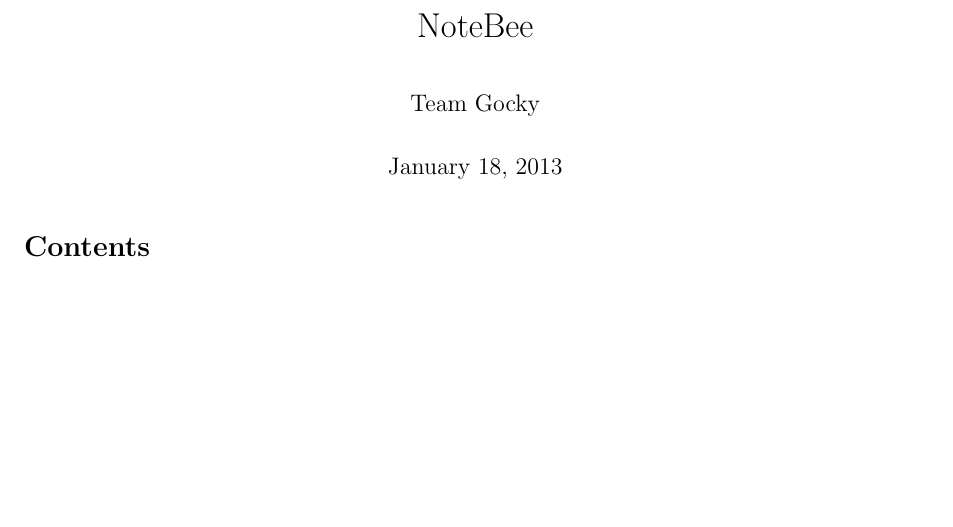
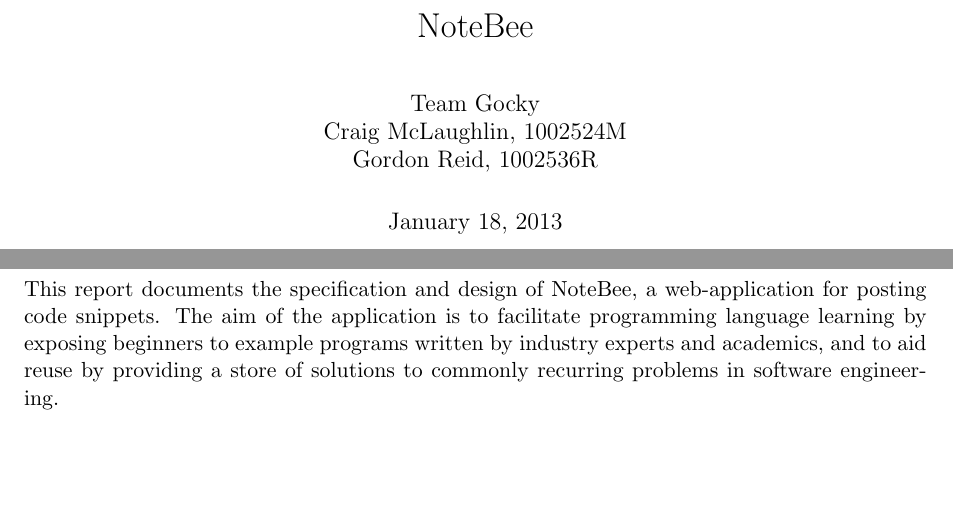
Before and after one commit to TeamGocky/NoteBee, a LaTeX document (docs/ideas.tex): part of page 1 of 7 before the commit and two parts of pages 1 and 2 of 9 after it, the two joined at a grey line, cut so that both start at the same text, the shorter picture padded with empty space. Compiled offline with pdfLaTeX.

Commit message:
Added abstract and team members names.

```diff
--- a/docs/ideas.tex
+++ b/docs/ideas.tex
@@ -9,9 +9,23 @@
 \newcommand{\lowPrio}{\cellcolor{yellow}Low}
 \newcommand{\vLowPrio}{\cellcolor{yellow!50}Very Low}
 \title{NoteBee}
-\author{Team Gocky}
+\author{Team Gocky \\
+    Craig McLaughlin, 1002524M \\
+    Gordon Reid, 1002536R}
 \begin{document}
 
 \maketitle
 
+\newpage
+
+\section*{Abstract}
+
+This report documents the specification and design of NoteBee,
+a web-application for posting code snippets. The aim of the application is
+to facilitate programming language learning by exposing beginners to
+example programs written by industry experts and academics, and to
+aid reuse by providing a store of solutions to commonly recurring
+problems in software engineering.
+\newpage
+
 \tableofcontents
```
Also changed, not shown: docs/ideas.tex (4 more changed lines).
